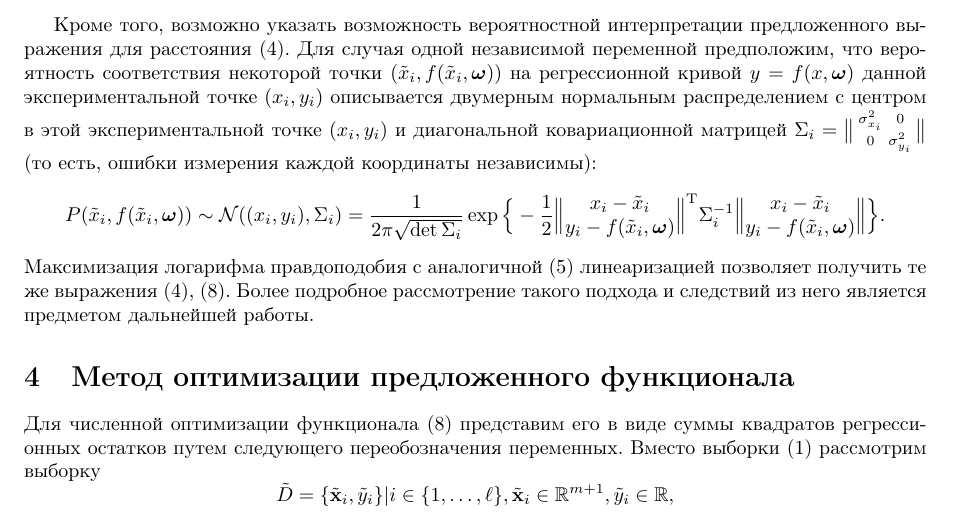
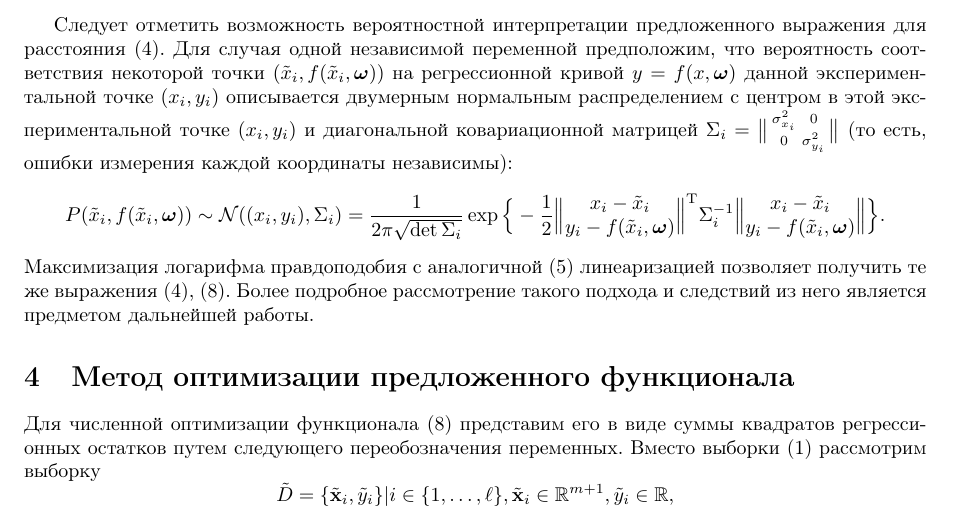
Before and after one commit to 0xd34df00d/RefractOptics, a LaTeX paper (doc/Rudoy2014LevMar.tex): part of page 5 of 12, cut so that both start at the same text. Compiled offline with pdfLaTeX.

Commit message:
[2014LevMar] "Should be noted" style fixes.

```diff
--- a/doc/Rudoy2014LevMar.tex
+++ b/doc/Rudoy2014LevMar.tex
@@ -401,7 +401,7 @@ $(x, f(x, \bomega))$ на кривой, описываемой регресси
 	положения минимумов функционала среднеквадратичной ошибки.
 \end{itemize}
 
-Кроме того, возможно указать возможность вероятностной интерпретации предложенного
+Следует отметить возможность вероятностной интерпретации предложенного
 выражения для расстояния \eqref{eq:dist0}.
 Для случая одной независимой переменной предположим, что
 вероятность соответствия некоторой точки $(\tilde{x}_i, f(\tilde{x}_i, \bomega))$
```
